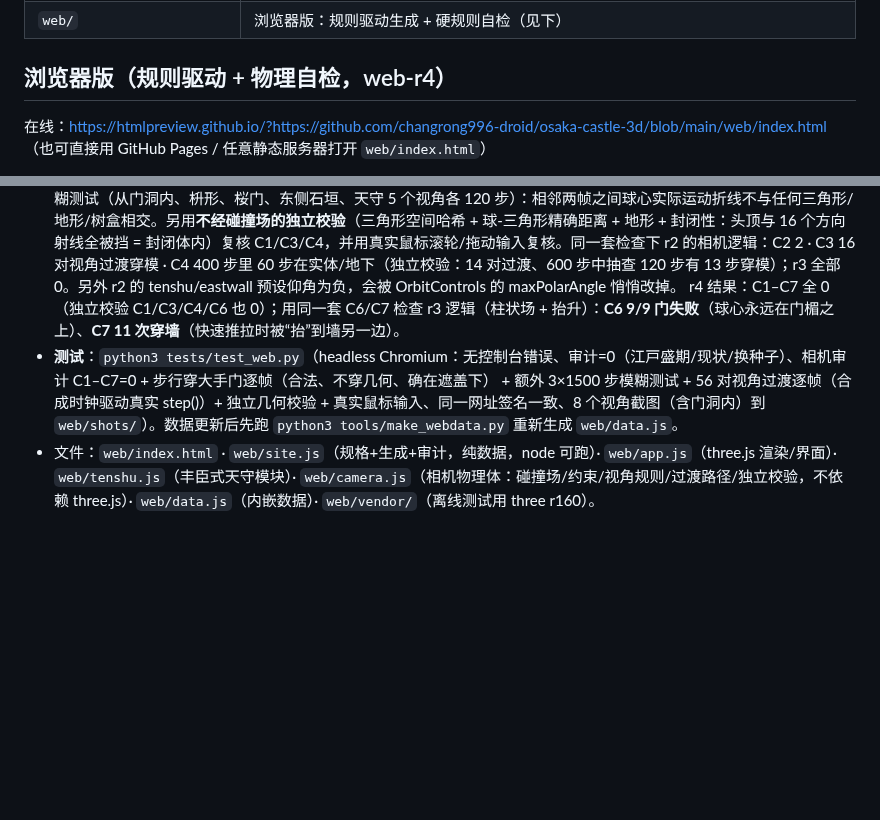
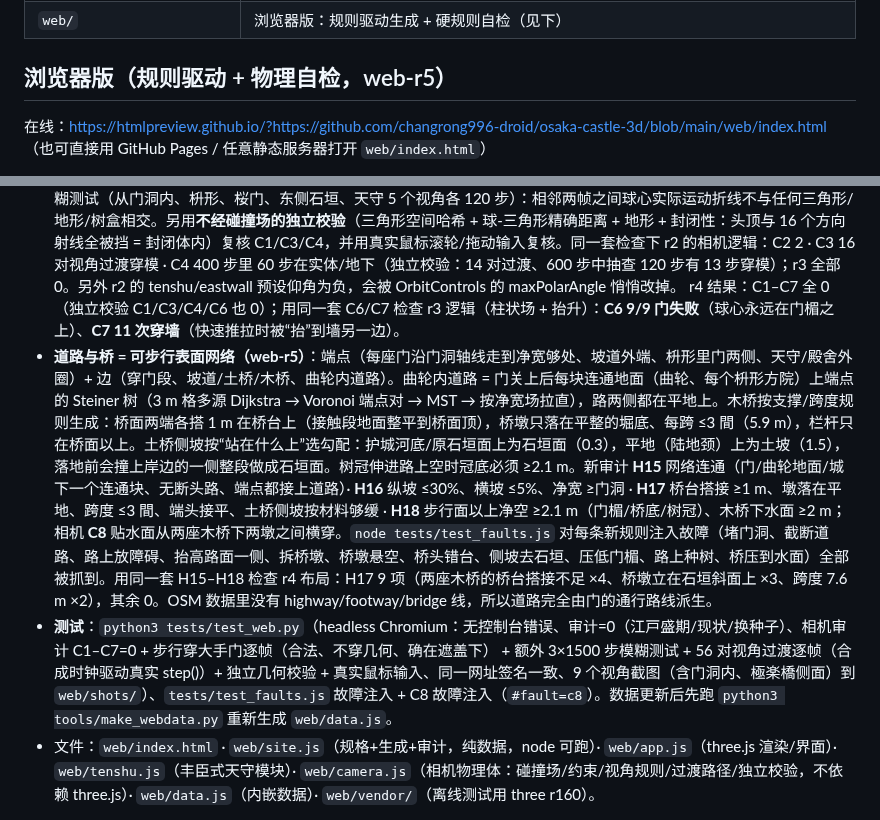
Before and after one commit to changrong996-droid/osaka-castle-3d, a Markdown page: README.md, 2 parts joined by grey strips. Rendered like a GitHub page; blank space fills up the shorter version.

Commit message:
goal mode: README.md

```diff
--- a/README.md
+++ b/README.md
@@ -21,7 +21,7 @@
 | `docs/RULES.md` | **规则手册**：H/C 各规则的物理不变量、参数来源、容差、算法、设计理由与下一步规则路线图 |
 | `web/` | 浏览器版：规则驱动生成 + 硬规则自检（见下） |
 
-## 浏览器版（规则驱动 + 物理自检，web-r4）
+## 浏览器版（规则驱动 + 物理自检，web-r5）
 在线：<https://htmlpreview.github.io/?https://github.com/changrong996-droid/osaka-castle-3d/blob/main/web/index.html>（也可直接用 GitHub Pages / 任意静态服务器打开 `web/index.html`）
 
 不再在 Blender 里手放坐标：`web/site.js` 里是一份**声明式规格**，所有部件按引用定位，页面打开时现场生成并自检。这不是有物理引擎的世界模型，所以“物理”写成**抽象的几何不变量**（支撑、接触/闭合、石垣边、通行、不穿插），生成时按构造满足，审计时用通用算法检查（支撑采样、接触图、栅格寻路），不针对具体部件写坐标。全部规则的不变量/参数/容差/算法见 [docs/RULES.md](docs/RULES.md)。日本城郭的惯例（1 間≈1.97 m、角橹在石垣转角、土塀止于柱/橹/门、枡形=高丽门+直角渡橹门）只用来定参数。
@@ -34,7 +34,8 @@
 - **相机 = 自由空间里的球（web-r4，可穿门洞/桥下）**：r3 的柱状场（每格最低球心高度）让球心永远在门楣/桥面之上。r4 改为**精确间隙**：碰撞三角形放进 3D 空间哈希（4×4×6 m 桶，约 16 万三角形；细网格外由曲轮平面代表），加地形三角网（与渲染网格同剖分）、水面、树（树干/树冠各自的真包围盒，可从高树冠下走过）；球心合法 ⇔ 到一切几何的距离 ≥R。柱状场保留为**充分条件快速通道**（球心高于它必合法，87% 的查询走这里）和兜底。① **可达性**：自由空间 = 从天空出发球体连续运动能到达的点。连续运动用**扫掠**（0.5 m 采样 < 2R，零厚度面也穿不过），碰到后二分求接触点、沿接触面切平面滑移（≤3 次）——所以拖得再快也穿不过墙，但能从门洞两头走进去；瞬移（预设/重建/跳转）要求落点“向上开放”（竖直扫掠到柱状场之上全程合法），否则沿间隙梯度推出、再按壳层找最近的开放合法点，最后才竖直抬升——球永远不会出现在封闭建筑内部。② **过渡**：先试直线；不行时，端点若在遮盖下（门洞里）先用 1 m 3D 栅格 Dijkstra 找最近的开放点（逃逸段，拉直）；中段先试按精确间隙求的最小抬升包络（余量 0.3/1/2 m，整段复核），不行再用 r3 柱状包络。r3 的 42 对过渡里 6 对抬升 >5 m（合计 74 m），r4 同样 42 对只剩 4 对（合计 58 m），其余都是直线。③ **步行**：眼高 1.6 m（坡道上为让球离坡面 ≥R 最多抬 0.3 m；r=1.5 m 的球在最矮的门洞——渡橹门门楣 4.0 m、多门橹通道 4.1 m——里头顶仍有 ≥0.9 m 余量，所以不需要缩小球半径）。多门橹通道里的两扇门改为开着贴在侧壁上（H14 说门洞可通行，门扇就不能横在通道里）。④ **桥下**：两座木桥（極楽橋、東橋）桥面下 16 m 净空，横穿桥下的直线扫掠全程合法且两端开放；土桥是实心土堤，不能穿。碰撞场 + 哈希 ~0.24 s，页面加载 ~1.9–2.4 s（r3 ~1.8–2.8 s）。
 - **相机审计**（面板第二张表，测试里也断言）：C1 视角相机球体不在实体/地下/水下 · C2 视角→目标视线无遮挡 · C3 任意两视角间过渡路径 0.25 m 采样全程清空 · C4 随机旋转/平移/缩放模糊测试（含把目标平移到全城任意处）相机始终清空 · C5 近平面四角在相机球内 · **C6**（r4）每座门：眼高 1.6 m 的相机球沿 H14 路线（坡道/桥外端 → 门洞中心 → 45 m 外曲轮地面，1 m 栅格寻路、坡≤30%）全程合法、真的穿过门洞（失败门数）· **C7**（r4）快速拖动/推拉穿过目标/大幅平移模糊测试（从门洞内、枡形、桜门、东侧石垣、天守 5 个视角各 120 步）：相邻两帧之间球心实际运动折线不与任何三角形/地形/树盒相交。另用**不经碰撞场的独立校验**（三角形空间哈希 + 球-三角形精确距离 + 地形 + 封闭性：头顶与 16 个方向射线全被挡 = 封闭体内）复核 C1/C3/C4，并用真实鼠标滚轮/拖动输入复核。同一套检查下 r2 的相机逻辑：C2 2 · C3 16 对视角过渡穿模 · C4 400 步里 60 步在实体/地下（独立校验：14 对过渡、600 步中抽查 120 步有 13 步穿模）；r3 全部 0。另外 r2 的 tenshu/eastwall 预设仰角为负，会被 OrbitControls 的 maxPolarAngle 悄悄改掉。
   r4 结果：C1–C7 全 0（独立校验 C1/C3/C4/C6 也 0）；用同一套 C6/C7 检查 r3 逻辑（柱状场 + 抬升）：**C6 9/9 门失败**（球心永远在门楣之上）、**C7 11 次穿墙**（快速推拉时被“抬”到墙另一边）。
-- **测试**：`python3 tests/test_web.py`（headless Chromium：无控制台错误、审计=0（江戸盛期/现状/换种子）、相机审计 C1–C7=0 + 步行穿大手门逐帧（合法、不穿几何、确在遮盖下） + 额外 3×1500 步模糊测试 + 56 对视角过渡逐帧（合成时钟驱动真实 step()）+ 独立几何校验 + 真实鼠标输入、同一网址签名一致、8 个视角截图（含门洞内）到 `web/shots/`）。数据更新后先跑 `python3 tools/make_webdata.py` 重新生成 `web/data.js`。
+- **道路与桥 = 可步行表面网络（web-r5）**：端点（每座门沿门洞轴线走到净宽够处、坡道外端、枡形里门两侧、天守/殿舍外圈）+ 边（穿门段、坡道/土桥/木桥、曲轮内道路）。曲轮内道路 = 门关上后每块连通地面（曲轮、每个枡形方院）上端点的 Steiner 树（3 m 格多源 Dijkstra → Voronoi 端点对 → MST → 按净宽场拉直），路两侧都在平地上。木桥按支撑/跨度规则生成：桥面两端各搭 1 m 在桥台上（接触段地面整平到桥面顶），桥墩只落在平整的堀底、每跨 ≤3 間（5.9 m），栏杆只在桥面以上。土桥侧坡按“站在什么上”选勾配：护城河底/原石垣面上为石垣面（0.3），平地（陆地颈）上为土坡（1.5），落地前会撞上岸边的一侧整段做成石垣面。树冠伸进路上空时冠底必须 ≥2.1 m。新审计 **H15** 网络连通（门/曲轮地面/城下一个连通块、无断头路、端点都接上道路）· **H16** 纵坡 ≤30%、横坡 ≤5%、净宽 ≥门洞 · **H17** 桥台搭接 ≥1 m、墩落在平地、跨度 ≤3 間、端头接平、土桥侧坡按材料够缓 · **H18** 步行面以上净空 ≥2.1 m（门楣/桥底/树冠）、木桥下水面 ≥2 m；相机 **C8** 贴水面从两座木桥下两墩之间横穿。`node tests/test_faults.js` 对每条新规则注入故障（堵门洞、截断道路、路上放障碍、抬高路面一侧、拆桥墩、桥墩悬空、桥头错台、侧坡去石垣、压低门楣、路上种树、桥压到水面）全部被抓到。用同一套 H15–H18 检查 r4 布局：H17 9 项（两座木桥的桥台搭接不足 ×4、桥墩立在石垣斜面上 ×3、跨度 7.6 m ×2），其余 0。OSM 数据里没有 highway/footway/bridge 线，所以道路完全由门的通行路线派生。
+- **测试**：`python3 tests/test_web.py`（headless Chromium：无控制台错误、审计=0（江戸盛期/现状/换种子）、相机审计 C1–C7=0 + 步行穿大手门逐帧（合法、不穿几何、确在遮盖下） + 额外 3×1500 步模糊测试 + 56 对视角过渡逐帧（合成时钟驱动真实 step()）+ 独立几何校验 + 真实鼠标输入、同一网址签名一致、9 个视角截图（含门洞内、極楽橋侧面）到 `web/shots/`）、`tests/test_faults.js` 故障注入 + C8 故障注入（`#fault=c8`）。数据更新后先跑 `python3 tools/make_webdata.py` 重新生成 `web/data.js`。
 - 文件：`web/index.html` · `web/site.js`（规格+生成+审计，纯数据，node 可跑）· `web/app.js`（three.js 渲染/界面）· `web/tenshu.js`（丰臣式天守模块）· `web/camera.js`（相机物理体：碰撞场/约束/视角规则/过渡路径/独立校验，不依赖 three.js）· `web/data.js`（内嵌数据）· `web/vendor/`（离线测试用 three r160）。
 
 ![鸟瞰](web/shots/aerial.png)
```
Also changed, not shown: other parts of README.md (+1 -0 lines).
